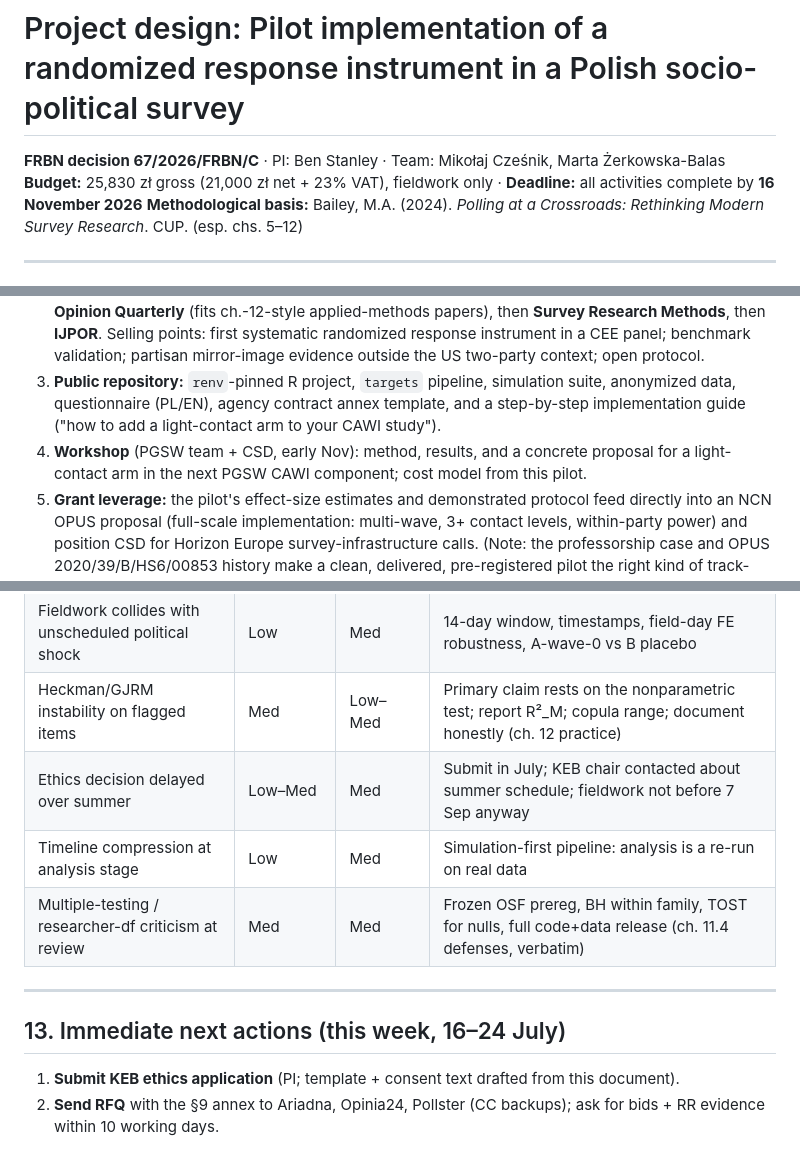
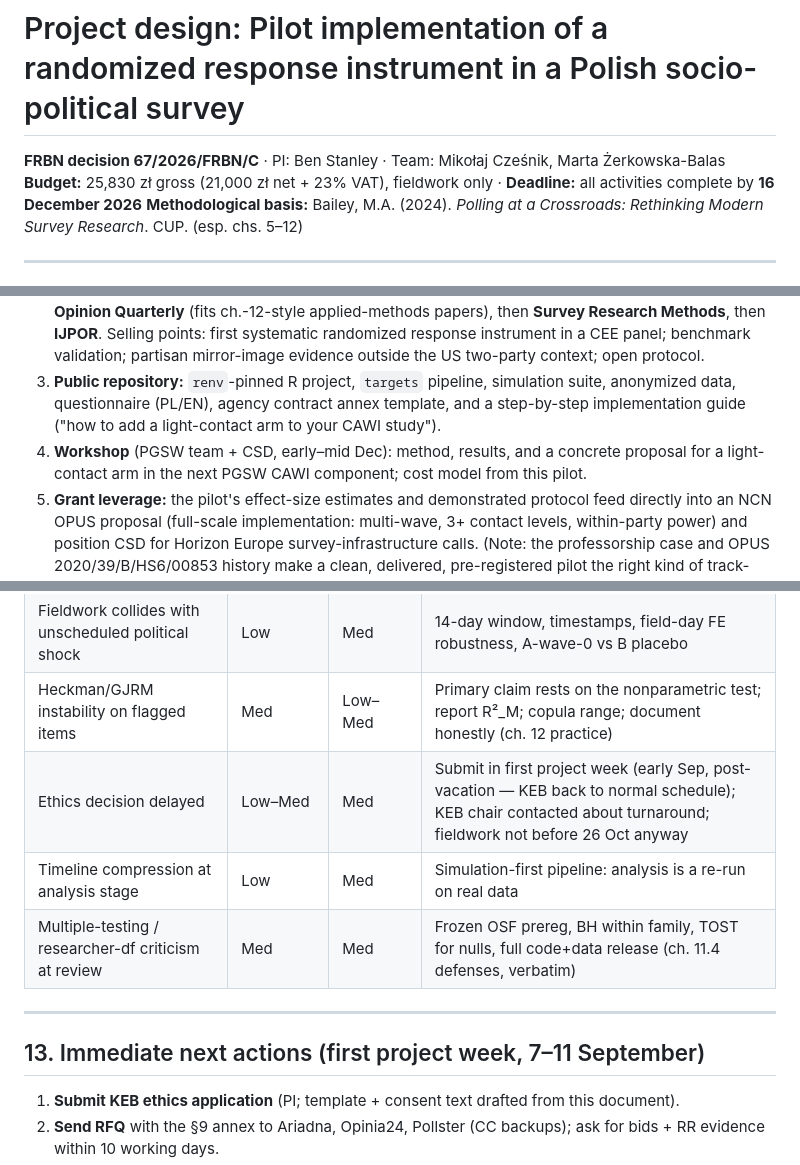
Before and after one commit to BDStanley/Grants, a Markdown page: FRBN non-response survey/Project design.md, 3 parts joined by grey strips. Drawn GitHub-style.

```diff
--- a/FRBN non-response survey/Project design.md
+++ b/FRBN non-response survey/Project design.md
@@ -1,7 +1,7 @@
 # Project design: Pilot implementation of a randomized response instrument in a Polish socio-political survey
 
 **FRBN decision 67/2026/FRBN/C** · PI: Ben Stanley · Team: Mikołaj Cześnik, Marta Żerkowska-Balas
-**Budget:** 25,830 zł gross (21,000 zł net + 23% VAT), fieldwork only · **Deadline:** all activities complete by **16 November 2026**
+**Budget:** 25,830 zł gross (21,000 zł net + 23% VAT), fieldwork only · **Deadline:** all activities complete by **16 December 2026**
 **Methodological basis:** Bailey, M.A. (2024). *Polling at a Crossroads: Rethinking Modern Survey Research*. CUP. (esp. chs. 5–12)
 
 ---
@@ -265,7 +265,7 @@ Send identical RFQ to Ariadna, Opinia24, Pollster (+ backups). Budget disclosed
 1. **Methodological report (PL)** for SWPS/FRBN + accessible summary for journalists (application commitment): what is non-ignorable in Polish CAWI, what weighting can and cannot fix, protocol recommendations.
 2. **Article manuscript (EN)** — working title: *"Diagnosing Non-Ignorable Nonresponse with a Randomized Response Instrument: Evidence from a Polish Online Panel."* Target order: **Public Opinion Quarterly** (fits ch.-12-style applied-methods papers), then **Survey Research Methods**, then **IJPOR**. Selling points: first systematic randomized response instrument in a CEE panel; benchmark validation; partisan mirror-image evidence outside the US two-party context; open protocol.
 3. **Public repository:** `renv`-pinned R project, `targets` pipeline, simulation suite, anonymized data, questionnaire (PL/EN), agency contract annex template, and a step-by-step implementation guide ("how to add a light-contact arm to your CAWI study").
-4. **Workshop** (PGSW team + CSD, early Nov): method, results, and a concrete proposal for a light-contact arm in the next PGSW CAWI component; cost model from this pilot.
+4. **Workshop** (PGSW team + CSD, early–mid Dec): method, results, and a concrete proposal for a light-contact arm in the next PGSW CAWI component; cost model from this pilot.
 5. **Grant leverage:** the pilot's effect-size estimates and demonstrated protocol feed directly into an NCN OPUS proposal (full-scale implementation: multi-wave, 3+ contact levels, within-party power) and position CSD for Horizon Europe survey-infrastructure calls. (Note: the professorship case and OPUS 2020/39/B/HS6/00853 history make a clean, delivered, pre-registered pilot the right kind of track-record item.)
 
 ---
@@ -281,13 +281,13 @@ Send identical RFQ to Ariadna, Opinia24, Pollster (+ backups). Budget disclosed
 | Price above 10.50 zł net/complete | Med | Med | Trim questionnaire to 10 min; reduce target to ~1,800 (power at 1,100/700: MDE 6.8 pp / 0.14 SD — still adequate); negotiate arm-B discount |
 | Fieldwork collides with unscheduled political shock | Low | Med | 14-day window, timestamps, field-day FE robustness, A-wave-0 vs B placebo |
 | Heckman/GJRM instability on flagged items | Med | Low–Med | Primary claim rests on the nonparametric test; report R²_M; copula range; document honestly (ch. 12 practice) |
-| Ethics decision delayed over summer | Low–Med | Med | Submit in July; KEB chair contacted about summer schedule; fieldwork not before 7 Sep anyway |
+| Ethics decision delayed | Low–Med | Med | Submit in first project week (early Sep, post-vacation — KEB back to normal schedule); KEB chair contacted about turnaround; fieldwork not before 26 Oct anyway |
 | Timeline compression at analysis stage | Low | Med | Simulation-first pipeline: analysis is a re-run on real data |
 | Multiple-testing / researcher-df criticism at review | Med | Med | Frozen OSF prereg, BH within family, TOST for nulls, full code+data release (ch. 11.4 defenses, verbatim) |
 
 ---
 
-## 13. Immediate next actions (this week, 16–24 July)
+## 13. Immediate next actions (first project week, 7–11 September)
 
 1. **Submit KEB ethics application** (PI; template + consent text drafted from this document).
 2. **Send RFQ** with the §9 annex to Ariadna, Opinia24, Pollster (CC backups); ask for bids + RR evidence within 10 working days.
```
Also changed, not shown: other parts of FRBN non-response survey/Project design.md (+18 -18 lines), FRBN non-response survey/Tasks.md (added, +63 -0 lines).
